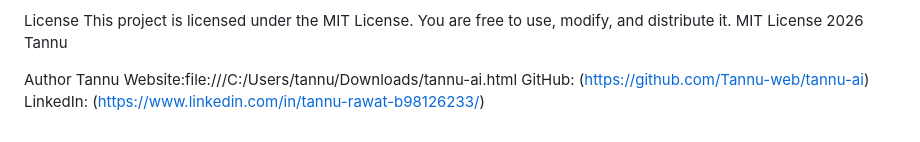
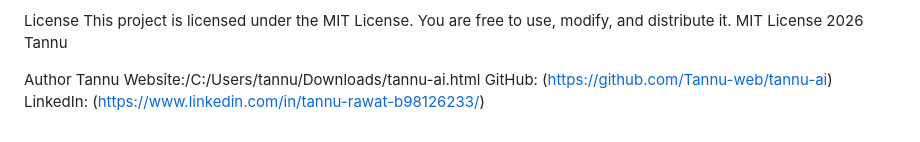
Before and after one commit to Tannu-web/tannu-ai, a Markdown page: README.md, the part around the change. GitHub-like rendering.

```diff
--- a/README.md
+++ b/README.md
@@ -132,6 +132,6 @@ MIT License 2026 Tannu
 
 Author
 Tannu
-Website:file:///C:/Users/tannu/Downloads/tannu-ai.html
+Website:/C:/Users/tannu/Downloads/tannu-ai.html
 GitHub: (https://github.com/Tannu-web/tannu-ai)
 LinkedIn: (https://www.linkedin.com/in/tannu-rawat-b98126233/)
```
